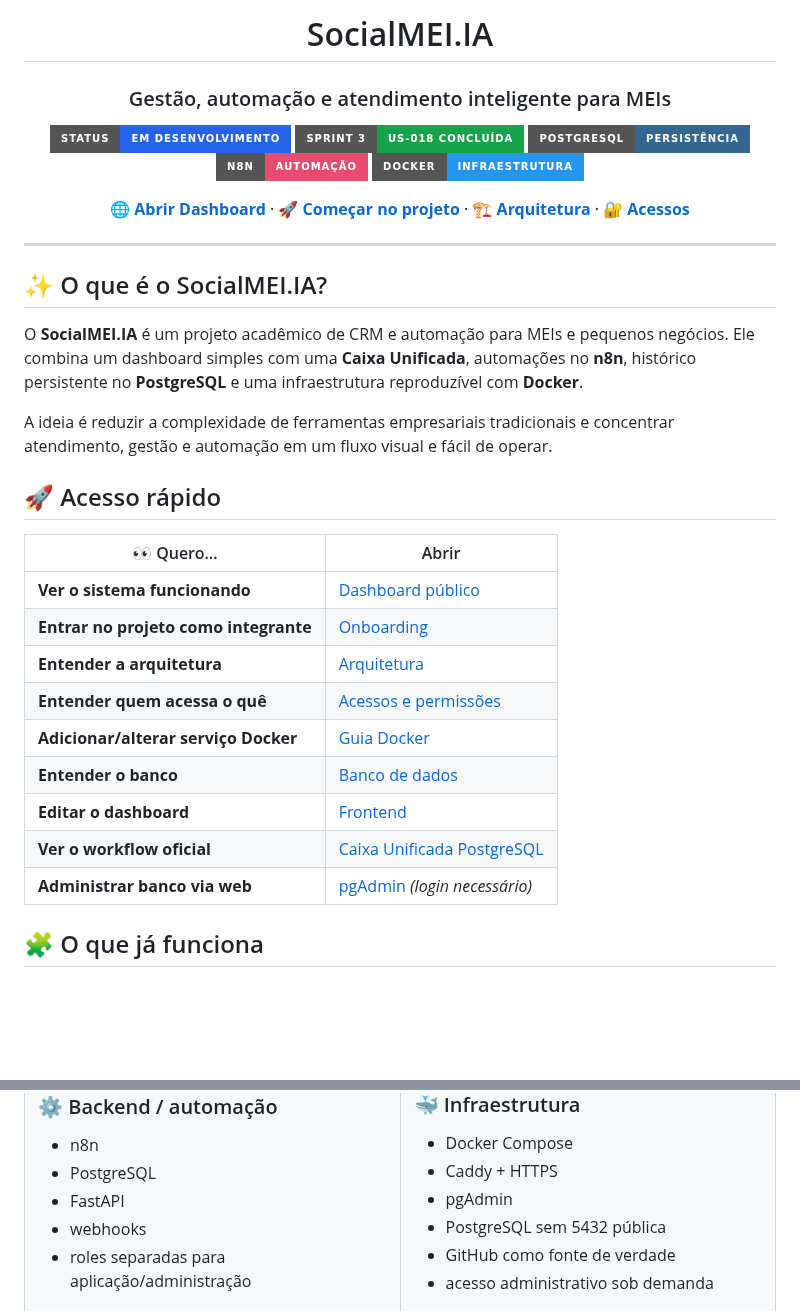
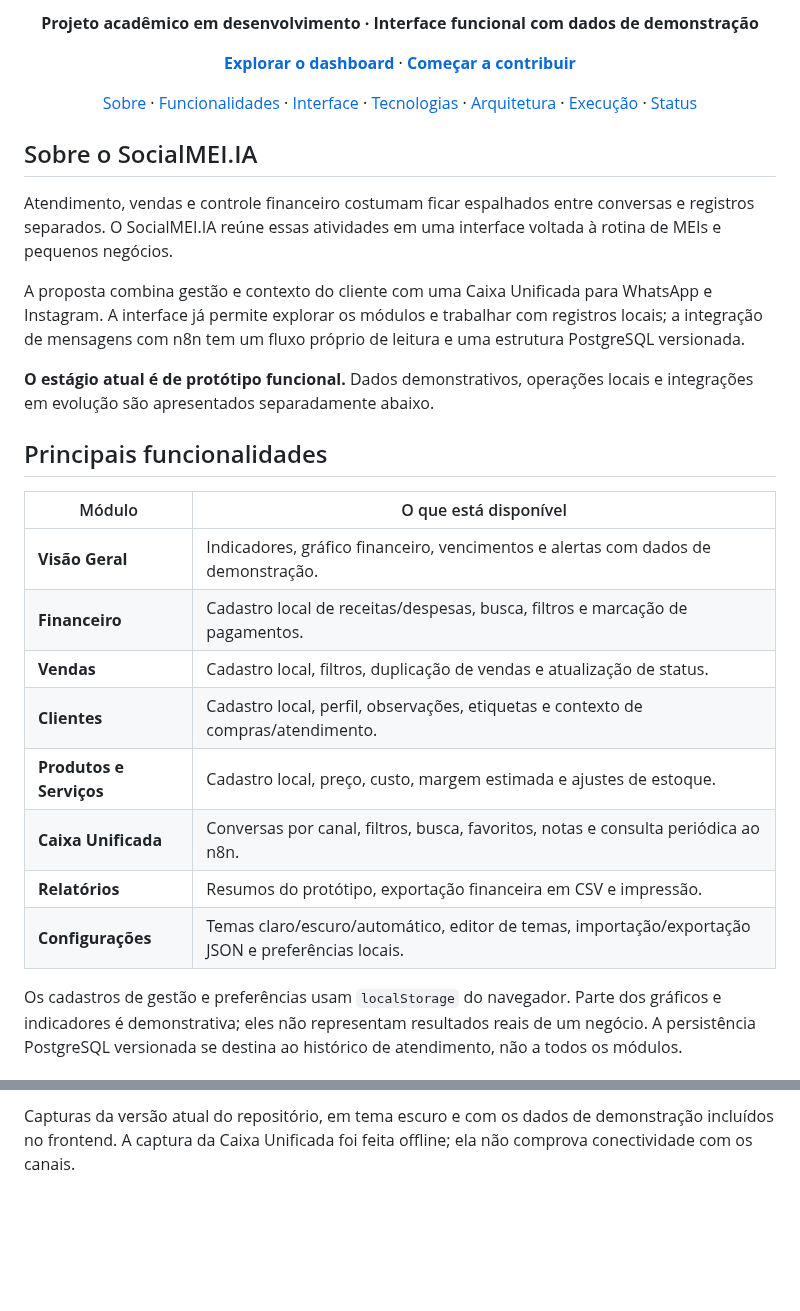
Before and after one commit to socialmei-ia/SocialMEI-IA, a Markdown page: README.md, 2 parts joined by grey strips. Rendered like a GitHub page; badges without logos; blank space fills up the shorter version.

Commit message:
docs: refresh README with official SocialMEI branding

```diff
--- a/README.md
+++ b/README.md
@@ -4,42 +8,32 @@
 
-# SocialMEI.IA
+**Projeto acadêmico em desenvolvimento · Interface funcional com dados de demonstração**
 
-### Gestão, automação e atendimento inteligente para MEIs
+**[Explorar o dashboard](https://socialmei-ia.github.io/socialmei/)** · **[Começar a contribuir](./docs/ONBOARDING.md)**
 
-[![Status](https://img.shields.io/badge/status-em%20desenvolvimento-2563EB?style=for-the-badge)](#-status)
-[![Sprint 3](https://img.shields.io/badge/Sprint%203-US--018%20conclu%C3%ADda-16A34A?style=for-the-badge)](#-sprint-3--us-018)
-[![PostgreSQL](https://img.shields.io/badge/PostgreSQL-persist%C3%AAncia-336791?style=for-the-badge&logo=postgresql&logoColor=white)](./database)
-[![n8n](https://img.shields.io/badge/n8n-automa%C3%A7%C3%A3o-EA4B71?style=for-the-badge&logo=n8n&logoColor=white)](./n8n-workflows)
-[![Docker](https://img.shields.io/badge/Docker-infraestrutura-2496ED?style=for-the-badge&logo=docker&logoColor=white)](./compose.yaml)
-
-**[🌐 Abrir Dashboard](https://socialmei-ia.github.io/socialmei/)** ·
-**[🚀 Começar no projeto](./docs/ONBOARDING.md)** ·
-**[🏗️ Arquitetura](./docs/ARQUITETURA.md)** ·
-**[🔐 Acessos](./docs/ACESSOS.md)**
+[Sobre](#sobre-o-socialmeiia) · [Funcionalidades](#principais-funcionalidades) · [Interface](#interface) · [Tecnologias](#tecnologias) · [Arquitetura](#como-funciona) · [Execução](#executando-o-projeto) · [Status](#status-e-próximos-passos)
 
 </div>
 
----
+## Sobre o SocialMEI.IA
 
-## ✨ O que é o SocialMEI.IA?
+Atendimento, vendas e controle financeiro costumam ficar espalhados entre conversas e registros separados. O SocialMEI.IA reúne essas atividades em uma interface voltada à rotina de MEIs e pequenos negócios.
 
-O **SocialMEI.IA** é um projeto acadêmico de CRM e automação para MEIs e pequenos negócios. Ele combina um dashboard simples com uma **Caixa Unificada**, automações no **n8n**, histórico persistente no **PostgreSQL** e uma infraestrutura reproduzível com **Docker**.
+A proposta combina gestão e contexto do cliente com uma Caixa Unificada para WhatsApp e Instagram. A interface já permite explorar os módulos e trabalhar com registros locais; a integração de mensagens com n8n tem um fluxo próprio de leitura e uma estrutura PostgreSQL versionada.
 
-A ideia é reduzir a complexidade de ferramentas empresariais tradicionais e concentrar atendimento, gestão e automação em um fluxo visual e fácil de operar.
+**O estágio atual é de protótipo funcional.** Dados demonstrativos, operações locais e integrações em evolução são apresentados separadamente abaixo.
 
-## 🚀 Acesso rápido
+## Principais funcionalidades
 
-| 👀 Quero... | Abrir |
-|---|---|
-| **Ver o sistema funcionando** | [Dashboard público](https://socialmei-ia.github.io/socialmei/) |
-| **Entrar no projeto como integrante** | [Onboarding](./docs/ONBOARDING.md) |
-| **Entender a arquitetura** | [Arquitetura](./docs/ARQUITETURA.md) |
-| **Entender quem acessa o quê** | [Acessos e permissões](./docs/ACESSOS.md) |
-| **Adicionar/alterar serviço Docker** | [Guia Docker](./docs/DOCKER.md) |
-| **Entender o banco** | [Banco de dados](./docs/BANCO-DE-DADOS.md) |
-| **Editar o dashboard** | [Frontend](./frontend/socialmei-dashboard.html) |
-| **Ver o workflow oficial** | [Caixa Unificada PostgreSQL](./n8n-workflows/producao/01-caixa-unificada-api-postgresql.json) |
-| **Administrar banco via web** | [pgAdmin](https://db.54-94-213-7.sslip.io) *(login necessário)* |
+| Módulo | O que está disponível |
+| --- | --- |
+| **Visão Geral** | Indicadores, gráfico financeiro, vencimentos e alertas com dados de demonstração. |
+| **Financeiro** | Cadastro local de receitas/despesas, busca, filtros e marcação de pagamentos. |
+| **Vendas** | Cadastro local, filtros, duplicação de vendas e atualização de status. |
+| **Clientes** | Cadastro local, perfil, observações, etiquetas e contexto de compras/atendimento. |
+| **Produtos e Serviços** | Cadastro local, preço, custo, margem estimada e ajustes de estoque. |
+| **Caixa Unificada** | Conversas por canal, filtros, busca, favoritos, notas e consulta periódica ao n8n. |
+| **Relatórios** | Resumos do protótipo, exportação financeira em CSV e impressão. |
+| **Configurações** | Temas claro/escuro/automático, editor de temas, importação/exportação JSON e preferências locais. |
 
-## 🧩 O que já funciona
+Os cadastros de gestão e preferências usam `localStorage` do navegador. Parte dos gráficos e indicadores é demonstrativa; eles não representam resultados reais de um negócio. A persistência PostgreSQL versionada se destina ao histórico de atendimento, não a todos os módulos.
 
@@ -76,8 +51,3 @@ A ideia é reduzir a complexidade de ferramentas empresariais tradicionais e con
 
-### ⚙️ Backend / automação
-- n8n
-- PostgreSQL
-- FastAPI
-- webhooks
-- roles separadas para aplicação/administração
+Capturas da versão atual do repositório, em tema escuro e com os dados de demonstração incluídos no frontend. A captura da Caixa Unificada foi feita offline; ela não comprova conectividade com os canais.
 
```
Also changed, not shown: other parts of README.md (+137 -187 lines), docs/assets/socialmei-caixa-unificada.png (added), docs/assets/socialmei-dashboard.png (added), docs/assets/socialmei-logo.png (added), 1 other file.
